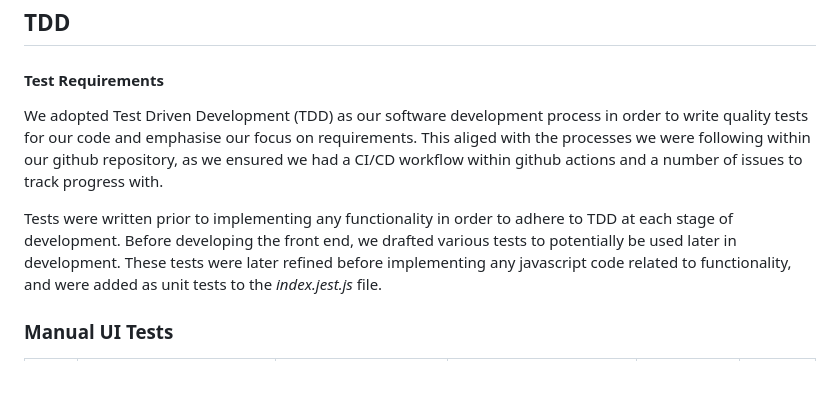
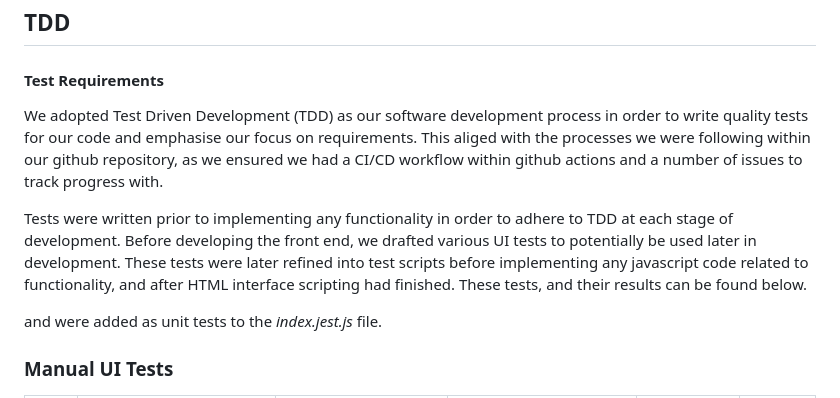
Before and after one commit to bluepicnic/SQA-Assignment-2---Number-System-Converter, a Markdown page: README.md, the part around one of its changes. Drawn GitHub-style; blank space fills up the shorter version.

```diff
--- a/README.md
+++ b/README.md
@@ -49,9 +49,11 @@ Integration testing - CICD
 
 ## TDD
 #### Test Requirements
-We adopted Test Driven Development (TDD) as our software development process in order to write quality tests for our code and emphasise our focus on requirements. This aliged with the processes we were following within our github repository, as we ensured we had a CI/CD workflow within github actions  and a number of issues to track progress with.
+We adopted Test Driven Development (TDD) as our software development process in order to write quality tests for our code and emphasise our focus on requirements. This aliged with the processes we were following within our github repository, as we ensured we had a CI/CD workflow within github actions and a number of issues to track progress with.
 
-Tests were written prior to implementing any functionality in order to adhere to TDD at each stage of development. Before developing the front end, we drafted various tests to potentially be used later in development. These tests were later refined before implementing any javascript code related to functionality, and were added as unit tests to the *index.jest.js* file.
+Tests were written prior to implementing any functionality in order to adhere to TDD at each stage of development. Before developing the front end, we drafted various UI tests to potentially be used later in development. These tests were later refined into test scripts before implementing any javascript code related to functionality, and after HTML interface scripting had finished. These tests, and their results can be found below.
+
+ and were added as unit tests to the *index.jest.js* file.
 
 ### Manual UI Tests
 <table>
```
Also changed, not shown: other parts of README.md (+22 -3 lines).
